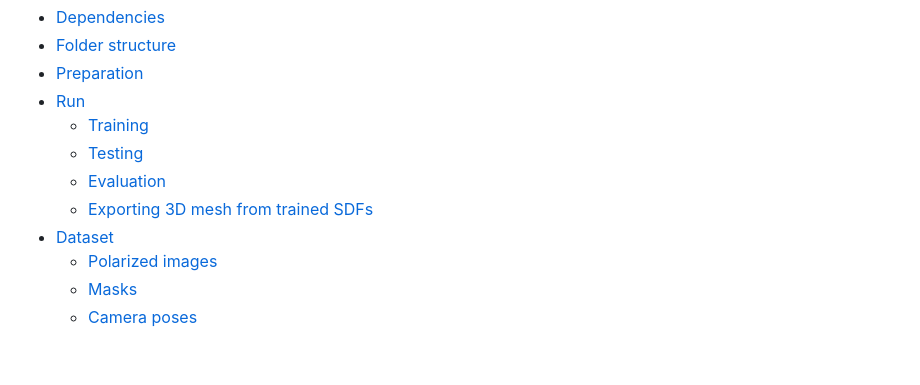
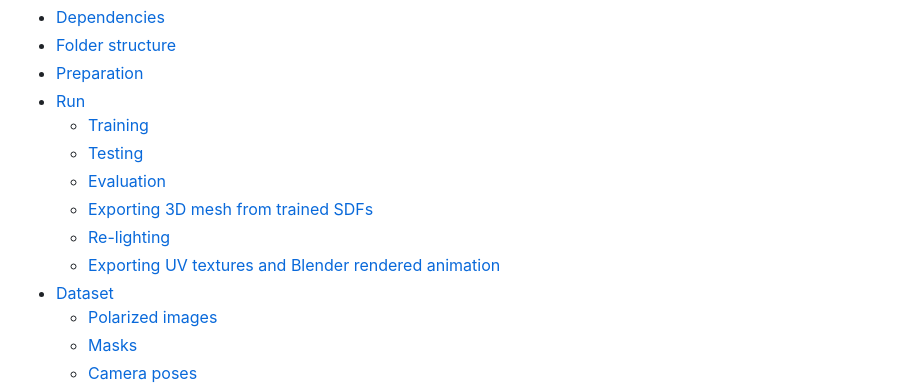
Before and after one commit to sony/NeISF, a Markdown page: README.md, the part around the change. Rendered like a GitHub page; blank space fills up the shorter version.

Commit message:
re-lighting and blender parts are added to table of contents.

```diff
--- a/README.md
+++ b/README.md
@@ -25,6 +25,8 @@ This project is the implementation of "NeISF: Neural Incident Stokes Field for G
   - [Testing](#testing)
   - [Evaluation](#evaluation)
   - [Exporting 3D mesh from trained SDFs](#exporting-3d-mesh-from-trained-sdfs)
+  - [Re-lighting](#re-lighting)
+  - [Exporting UV textures and Blender rendered animation](#exporting-uv-textures-and-blender-rendered-animation)
 - [Dataset](#dataset)
   - [Polarized images](#polarized-images)
   - [Masks](#masks)
```
